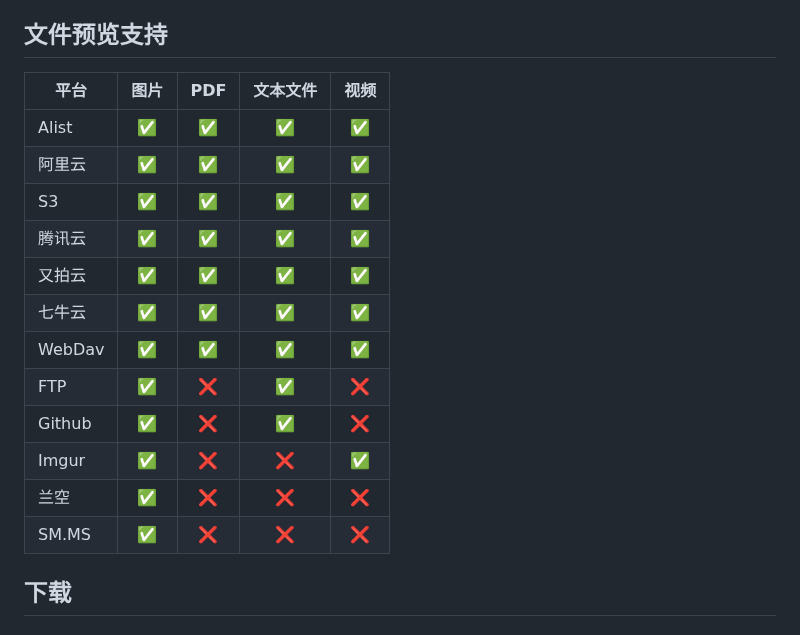
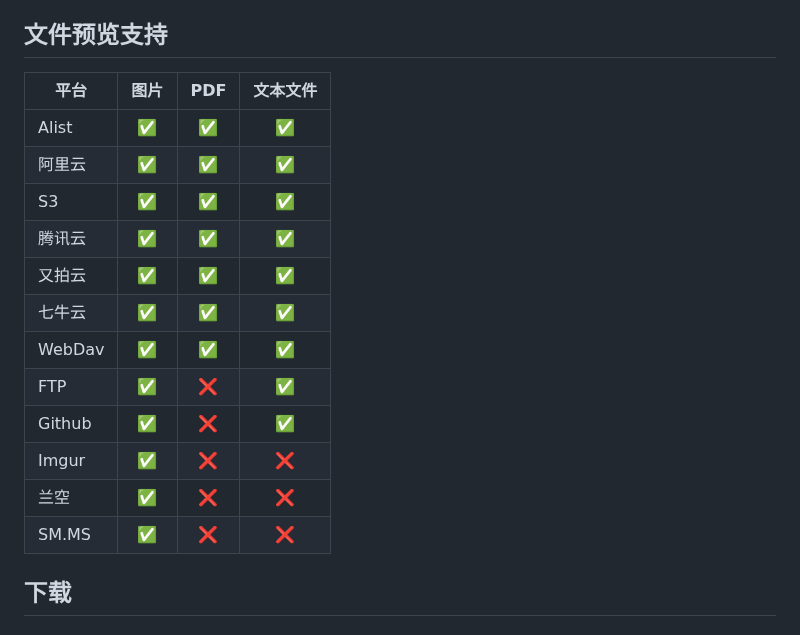
Before and after one commit to Kuingsmile/PicHoro, a Markdown page: README.md, the part around the change. Drawn GitHub-style.

Commit message:
fix: remove video column from file preview support table in README

```diff
--- a/README.md
+++ b/README.md
@@ -60,20 +60,20 @@ PicHoro 是一款基于 Flutter 的手机端云存储平台/图床管理和文
 
 ## 文件预览支持
 
-| 平台   | 图片  |  PDF  | 文本文件 | 视频  |
-| ------ | :---: | :---: | :------: | :---: |
-| Alist  |   ✅   |   ✅   |    ✅     |   ✅   |
-| 阿里云 |   ✅   |   ✅   |    ✅     |   ✅   |
-| S3     |   ✅   |   ✅   |    ✅     |   ✅   |
-| 腾讯云 |   ✅   |   ✅   |    ✅     |   ✅   |
-| 又拍云 |   ✅   |   ✅   |    ✅     |   ✅   |
-| 七牛云 |   ✅   |   ✅   |    ✅     |   ✅   |
-| WebDav |   ✅   |   ✅   |    ✅     |   ✅   |
-| FTP    |   ✅   |   ❌   |    ✅     |   ❌   |
-| Github |   ✅   |   ❌   |    ✅     |   ❌   |
-| Imgur  |   ✅   |   ❌   |    ❌     |   ✅   |
-| 兰空   |   ✅   |   ❌   |    ❌     |   ❌   |
-| SM.MS  |   ✅   |   ❌   |    ❌     |   ❌   |
+| 平台   | 图片  |  PDF  | 文本文件 |
+| ------ | :---: | :---: | :------: |
+| Alist  |   ✅   |   ✅   |    ✅     |
+| 阿里云 |   ✅   |   ✅   |    ✅     |
+| S3     |   ✅   |   ✅   |    ✅     |
+| 腾讯云 |   ✅   |   ✅   |    ✅     |
+| 又拍云 |   ✅   |   ✅   |    ✅     |
+| 七牛云 |   ✅   |   ✅   |    ✅     |
+| WebDav |   ✅   |   ✅   |    ✅     |
+| FTP    |   ✅   |   ❌   |    ✅     |
+| Github |   ✅   |   ❌   |    ✅     |
+| Imgur  |   ✅   |   ❌   |    ❌     |
+| 兰空   |   ✅   |   ❌   |    ❌     |
+| SM.MS  |   ✅   |   ❌   |    ❌     |
 
 ## 下载
 
```
